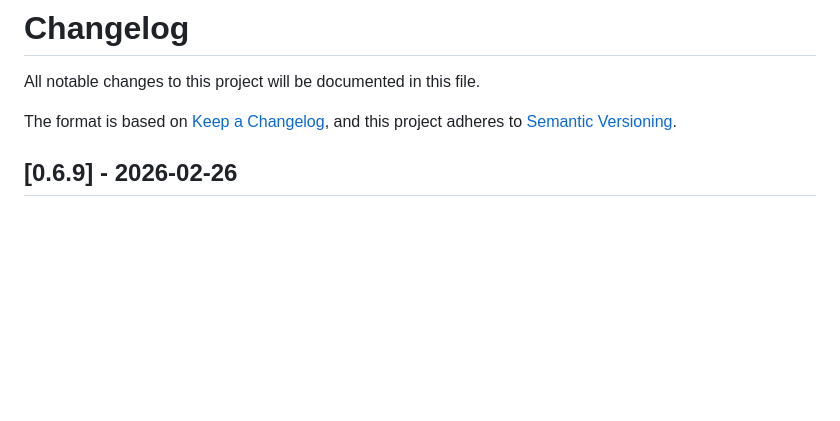
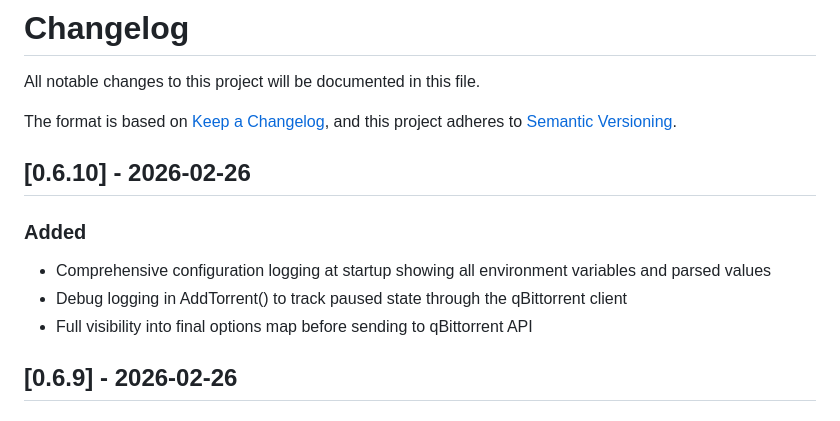
Before and after one commit to killakam3084/rss-curator, a Markdown page: CHANGELOG.md, the part around the change. Drawn GitHub-style; blank space fills up the shorter version.

Commit message:
v0.6.10: Add comprehensive configuration and debug logging
- Log all configured options (feed URL, QBittorrent settings, match rules) at startup
- Add debug logging in AddTorrent() to track paused state through client
- Log c.addPaused value and final options map before API call
- Helps diagnose configuration issues with paused torrent state

```diff
--- a/CHANGELOG.md
+++ b/CHANGELOG.md
@@ -4,6 +4,13 @@ All notable changes to this project will be documented in this file.
 
 The format is based on [Keep a Changelog](https://keepachangelog.com/en/1.0.0/),
 and this project adheres to [Semantic Versioning](https://semver.org/spec/v2.0.0.html).
+
+## [0.6.10] - 2026-02-26
+
+### Added
+- Comprehensive configuration logging at startup showing all environment variables and parsed values
+- Debug logging in AddTorrent() to track paused state through the qBittorrent client
+- Full visibility into final options map before sending to qBittorrent API
 
 ## [0.6.9] - 2026-02-26
 
```
